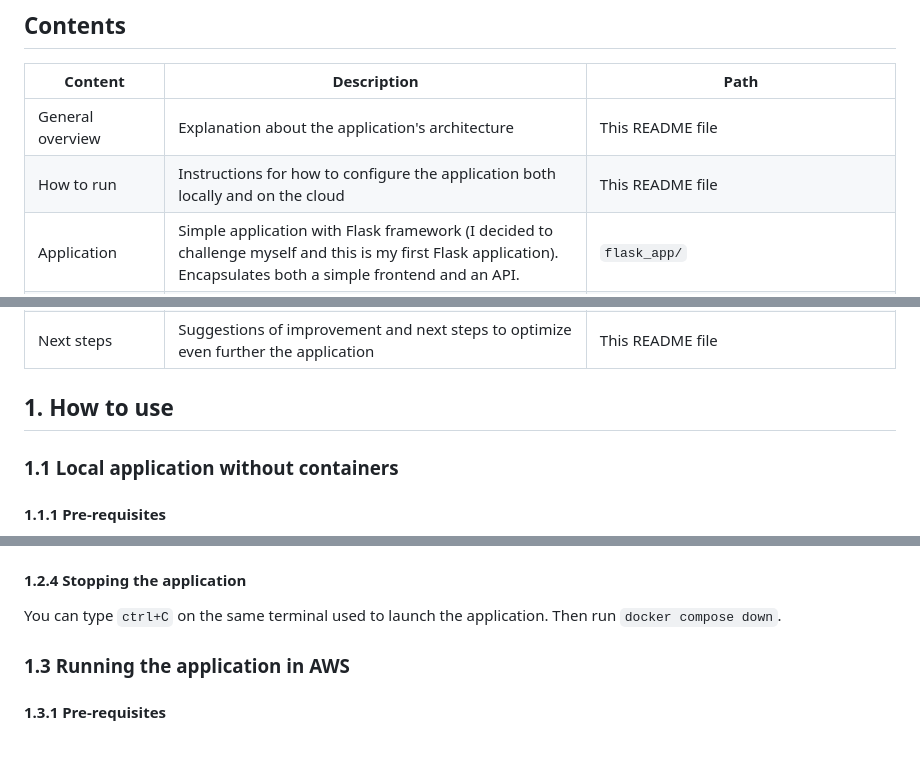
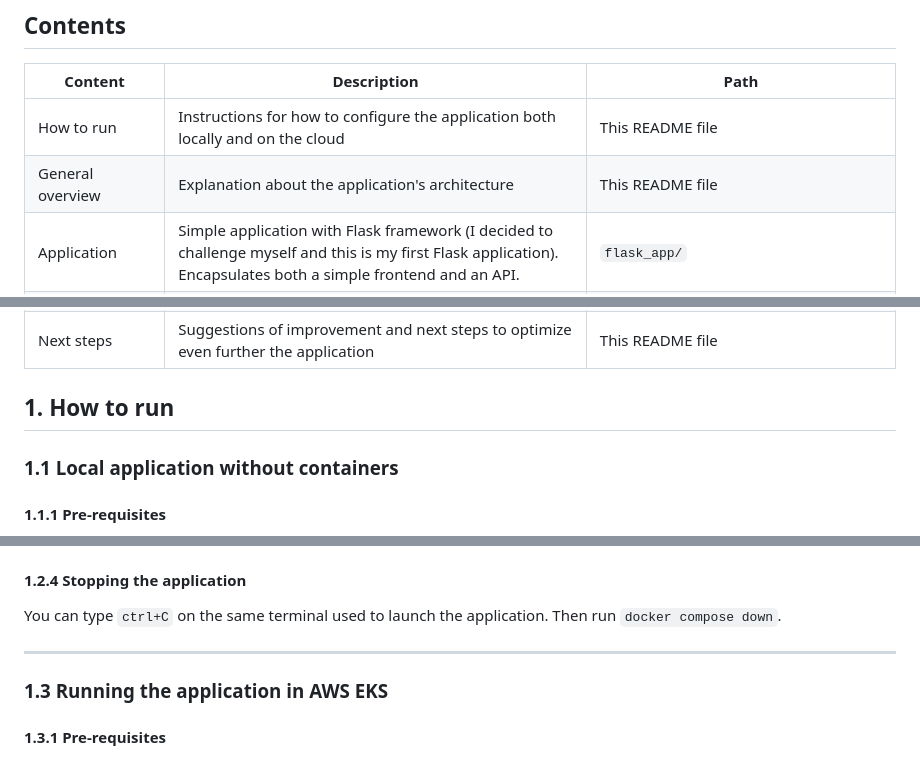
Before and after one commit to carolinelds/url-shortener, a Markdown page: readme.md, 3 parts joined by grey strips. GitHub-like rendering.

Commit message:
docs: readability improvement

```diff
--- a/readme.md
+++ b/readme.md
@@ -6,8 +6,8 @@ Author: Caroline Lopes dos Santos
 
 | Content | Description | Path |
 | ---- | ---- | ---- |
+| How to run | Instructions for how to configure the application both locally and on the cloud | This README file |
 | General overview | Explanation about the application's architecture | This README file |
-| How to run | Instructions for how to configure the application both locally and on the cloud | This README file |
 | Application | Simple application with Flask framework (I decided to challenge myself and this is my first Flask application). Encapsulates both a simple frontend and an API. | `flask_app/` |
 | Baseline IaC | Creates Terraform state S3 bucket, DynamoDB lock table and Terraform service roles | `ìnfrastructure/terraform/baselines/` |
 | Main IaC | Creates EKS and associated resources | `ìnfrastructure/terraform/main/` |
@@ -16,7 +16,7 @@ Author: Caroline Lopes dos Santos
 | Images | The images used throughout this README file | `images/` |
 | Next steps | Suggestions of improvement and next steps to optimize even further the application | This README file |
 
-## 1. How to use
+## 1. How to run
 
 ### 1.1 Local application without containers
 
@@ -117,8 +119,9 @@ The application should now be available in `http://localhost:5000/`.
 
 You can type `ctrl+C` on the same terminal used to launch the application. Then run `docker compose down`.
 
+-------
 
-### 1.3 Running the application in AWS
+### 1.3 Running the application in AWS EKS
 
 #### 1.3.1 Pre-requisites
 
```
Also changed, not shown: other parts of readme.md (+5 -0 lines).
